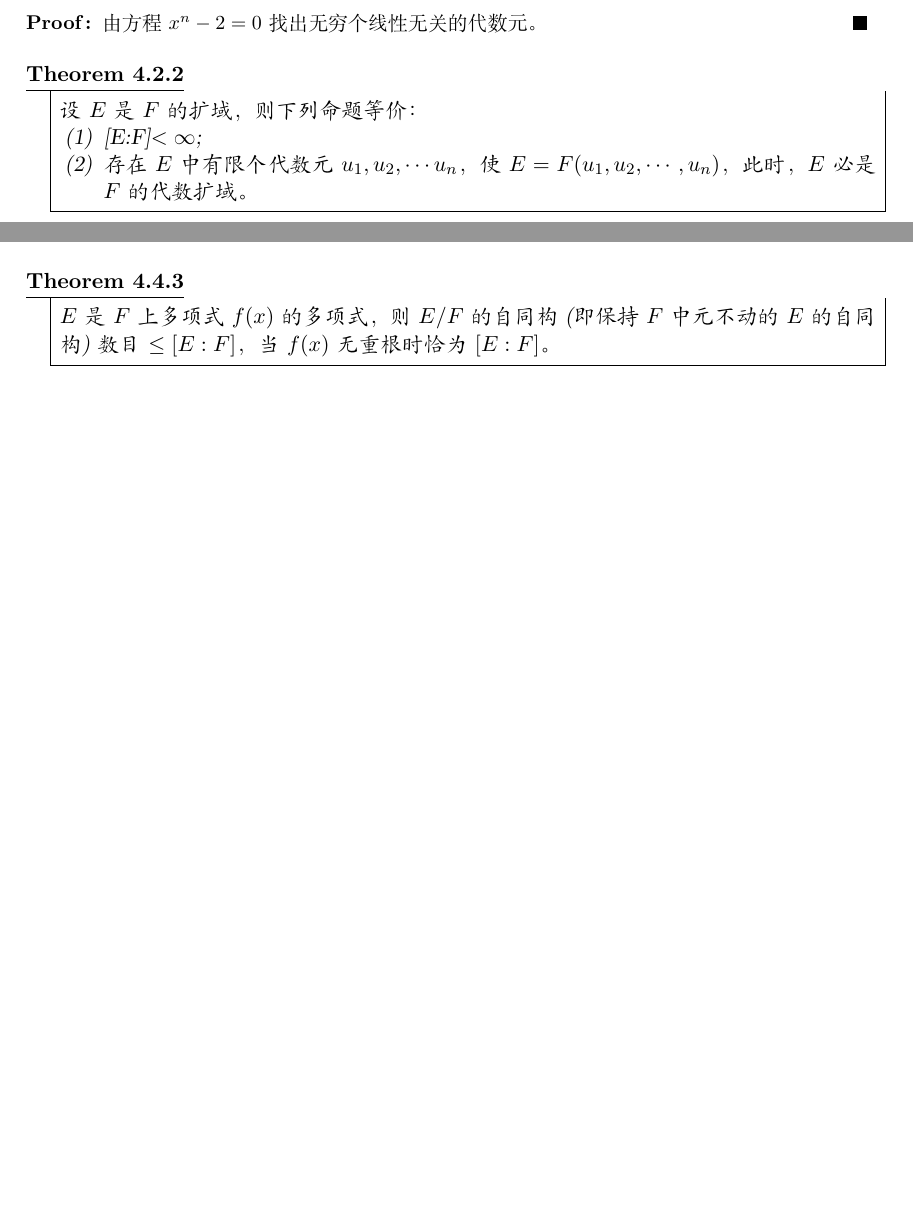
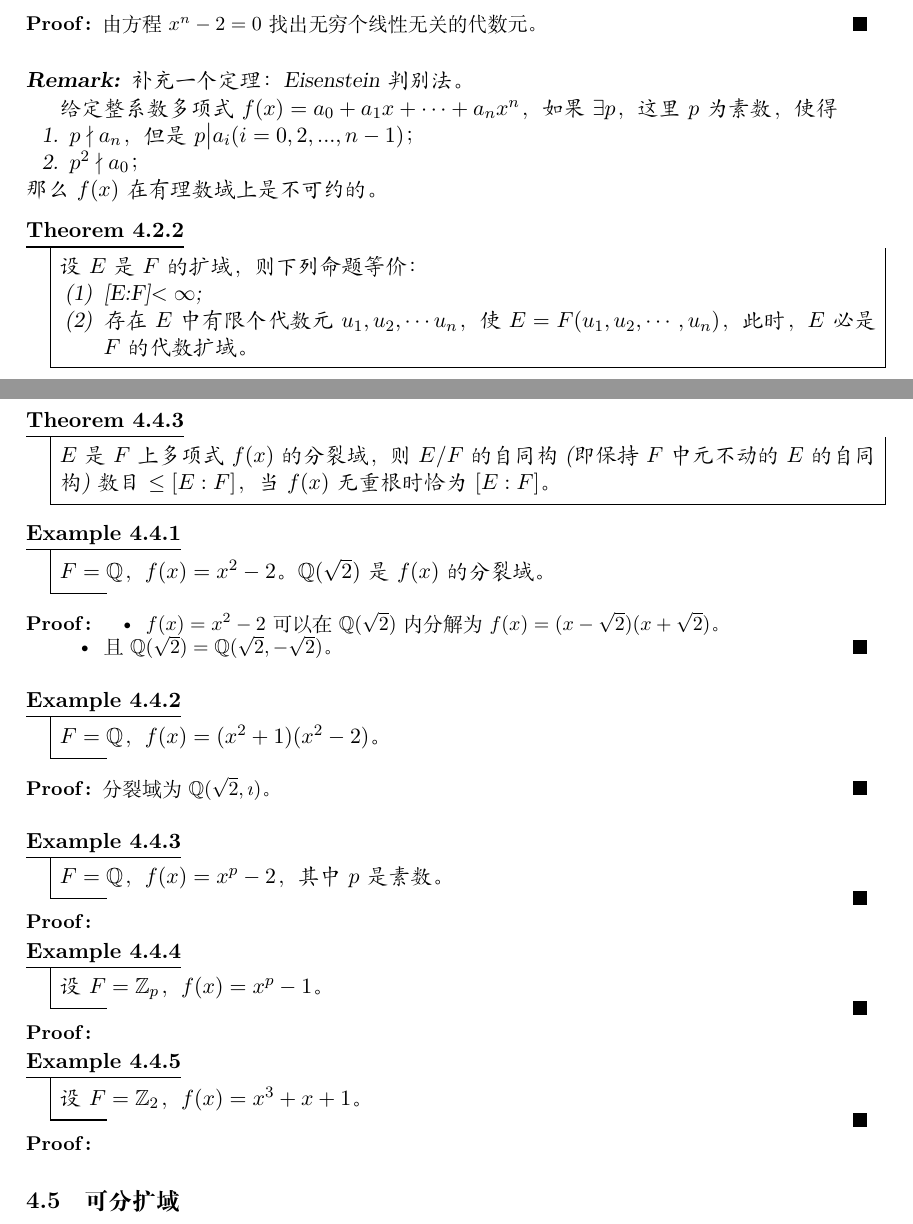
Before and after one commit to kl869994854/MyNotes, a LaTeX document (LaTeX/Absract Algebra/2021-term-1-AA/AbstractAlgebraNOTES.tex, which reads LaTeX/Absract Algebra/2021-term-1-AA/includefiles(YMS)/Section4.tex): two parts of pages 13 and 15 of 17 before the commit and two parts of pages 13 and 16 of 18 after it, joined at a grey line, cut so that both start at the same text, the shorter picture padded with empty space. Compiled offline with XeLaTeX.

Commit message:
抽代，于417

```diff
--- a/LaTeX/Absract Algebra/2021-term-1-AA/includefiles(YMS)/Section4.tex
+++ b/LaTeX/Absract Algebra/2021-term-1-AA/includefiles(YMS)/Section4.tex
@@ -188,6 +188,19 @@
 	由方程$x^{n}-2=0$找出无穷个线性无关的代数元。
 \end{proof}
 
+\begin{remark}
+	补充一个定理：Eisenstein判别法。
+	\par
+	给定整系数多项式$f(x)=a_{0}+a_{1}x+\cdots+a_{n}x^{n}$，如果$\exists p$，这里$p$为素数，使得
+	\begin{enumerate}
+		\item $p\nmid a_{n}$，但是$p\big| a_{i}(i=0,2,...,n-1)$；
+		\item $p^{2}\nmid a_{0}$；
+	\end{enumerate}
+	那么$f(x)$在有理数域上是不可约的。
+\end{remark}
+
+
+
 \begin{theorem}
 	设$E$是$F$的扩域，则下列命题等价：
 	\begin{enumerate}
@@ -368,5 +381,52 @@
 {P141}
 
 \begin{theorem}
-	$E$是$F$上多项式$f(x)$的多项式，则$E/F$的自同构(即保持$F$中元不动的$E$的自同构)数目$\leq [E:F]$，当$f(x)$无重根时恰为$[E:F]$。
+	$E$是$F$上多项式$f(x)$的分裂域，则$E/F$的自同构(即保持$F$中元不动的$E$的自同构)数目$\leq [E:F]$，当$f(x)$无重根时恰为$[E:F]$。
 \end{theorem}
+
+
+
+\begin{example}
+	$F=\mathbb{Q}$，$f(x)=x^{2}-2$。$\mathbb{Q}(\sqrt{2})$是$f(x)$的分裂域。
+\end{example}
+
+\begin{proof}
+	\begin{itemize}
+		\item $f(x)=x^{2}-2$可以在$\mathbb{Q}(\sqrt{2})$内分解为$f(x)=(x-\sqrt{2})(x+\sqrt{2})$。
+		\item 且$\mathbb{Q}(\sqrt{2})=\mathbb{Q}(\sqrt{2},-\sqrt{2})$。
+	\end{itemize}
+\end{proof}
+
+\begin{example}
+	$F=\mathbb{Q}$，$f(x)=(x^{2}+1)(x^{2}-2)$。
+\end{example}
+
+\begin{proof}
+	分裂域为$\mathbb{Q}(\sqrt{2},\imath)$。
+\end{proof}
+
+\begin{example}
+	$F=\mathbb{Q}$，$f(x)=x^{p}-2$，其中$p$是素数。
+\end{example}
+
+\begin{proof}
+
+\end{proof}
+
+\begin{example}
+	设$F=\mathbb{Z}_{p}$，$f(x)=x^{p}-1$。
+\end{example}
+
+\begin{proof}
+
+\end{proof}
+
+\begin{example}
+	设$F=\mathbb{Z}_{2}$，$f(x)=x^{3}+x+1$。
+\end{example}
+
+\begin{proof}
+
+\end{proof}
+
+\subsection{可分扩域}
```
